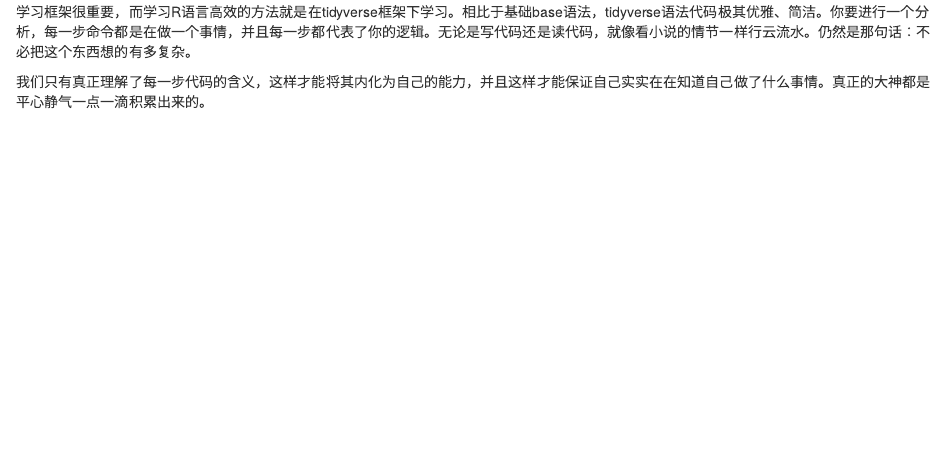
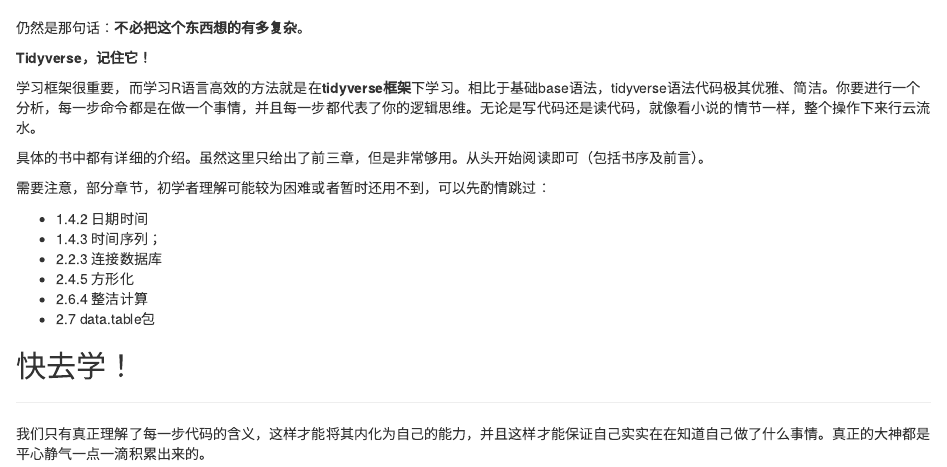
Before and after one commit to xuekui9/blog_paige, an R Markdown document (content/blog/2022-11-15-why-from-scratch/index.Rmd): the page in a window 1100 px wide, from 2250 px down before the commit and from 3400 px down after it. Rendered offline with R 4.5, knitr and Pandoc, with nearby package versions.

Commit message:
from scratch blog

```diff
--- a/content/blog/2022-11-15-why-from-scratch/index.Rmd
+++ b/content/blog/2022-11-15-why-from-scratch/index.Rmd
@@ -91,4 +90,3 @@
 
 
 
-学习框架很重要，而学习R语言高效的方法就是在tidyverse框架下学习。相比于基础base语法，tidyverse语法代码极其优雅、简洁。你要进行一个分析，每一步命令都是在做一个事情，并且每一步都代表了你的逻辑。无论是写代码还是读代码，就像看小说的情节一样行云流水。仍然是那句话：不必把这个东西想的有多复杂。
@@ -98 +107,24 @@
+仍然是那句话：**不必把这个东西想的有多复杂**。
+
+
+**Tidyverse，记住它！**
+
+学习框架很重要，而学习R语言高效的方法就是在**tidyverse框架**下学习。相比于基础base语法，tidyverse语法代码极其优雅、简洁。你要进行一个分析，每一步命令都是在做一个事情，并且每一步都代表了你的逻辑思维。无论是写代码还是读代码，就像看小说的情节一样，整个操作下来行云流水。
+
+具体的书中都有详细的介绍。虽然这里只给出了前三章，但是非常够用。从头开始阅读即可（包括书序及前言）。
+
+需要注意，部分章节，初学者理解可能较为困难或者暂时还用不到，可以先酌情跳过：
+
+- 1.4.2 日期时间
+- 1.4.3 时间序列；
+- 2.2.3 连接数据库
+- 2.4.5 方形化
+- 2.6.4 整洁计算
+- 2.7 data.table包
+
+
+## 快去学！
+
+---
+
 我们只有真正理解了每一步代码的含义，这样才能将其内化为自己的能力，并且这样才能保证自己实实在在知道自己做了什么事情。真正的大神都是平心静气一点一滴积累出来的。
```
Also changed, not shown: content/blog/2022-11-15-why-from-scratch/images/zjx-cover.png (added), content/blog/2022-11-15-why-from-scratch/index.html, content/blog/2022-11-15-why-from-scratch/index.Rmd (14 more changed lines).
